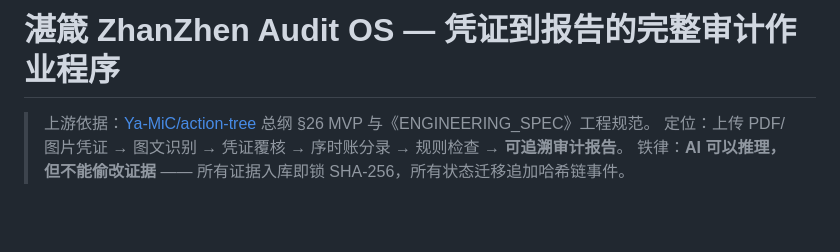
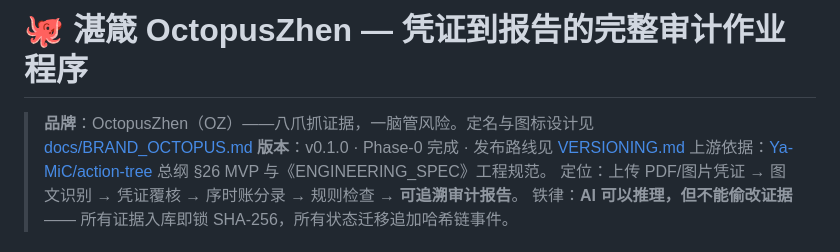
Before and after one commit to Ya-MiC/zhanzhen, a Markdown page: README.md, the part around the change. GitHub-like rendering; blank space fills up the shorter version.

Commit message:
docs(readme): octopus branding header + version/versioning links

```diff
--- a/README.md
+++ b/README.md
@@ -1,5 +1,7 @@
-# 湛箴 ZhanZhen Audit OS — 凭证到报告的完整审计作业程序
+# 🐙 湛箴 OctopusZhen — 凭证到报告的完整审计作业程序
 
+> **品牌**：OctopusZhen（OZ）——八爪抓证据，一脑管风险。定名与图标设计见 [docs/BRAND_OCTOPUS.md](docs/BRAND_OCTOPUS.md)
+> **版本**：v0.1.0 · Phase-0 完成 · 发布路线见 [VERSIONING.md](VERSIONING.md)
 > 上游依据：[Ya-MiC/action-tree](https://github.com/Ya-MiC/action-tree) 总纲 §26 MVP 与《ENGINEERING_SPEC》工程规范。
 > 定位：上传 PDF/图片凭证 → 图文识别 → 凭证覆核 → 序时账分录 → 规则检查 → **可追溯审计报告**。
 > 铁律：**AI 可以推理，但不能偷改证据** —— 所有证据入库即锁 SHA-256，所有状态迁移追加哈希链事件。
```
